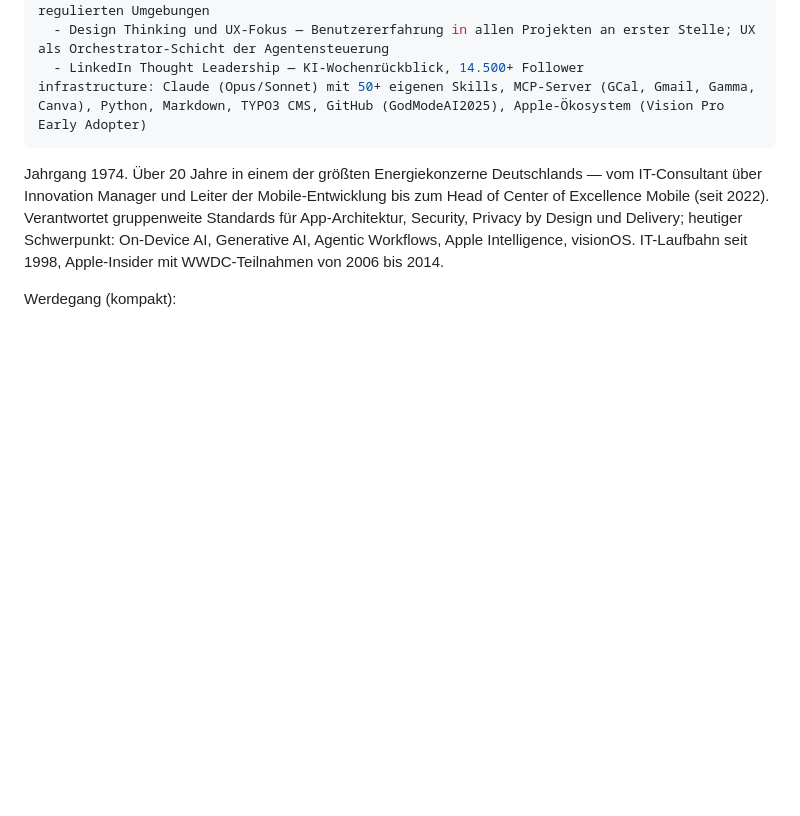
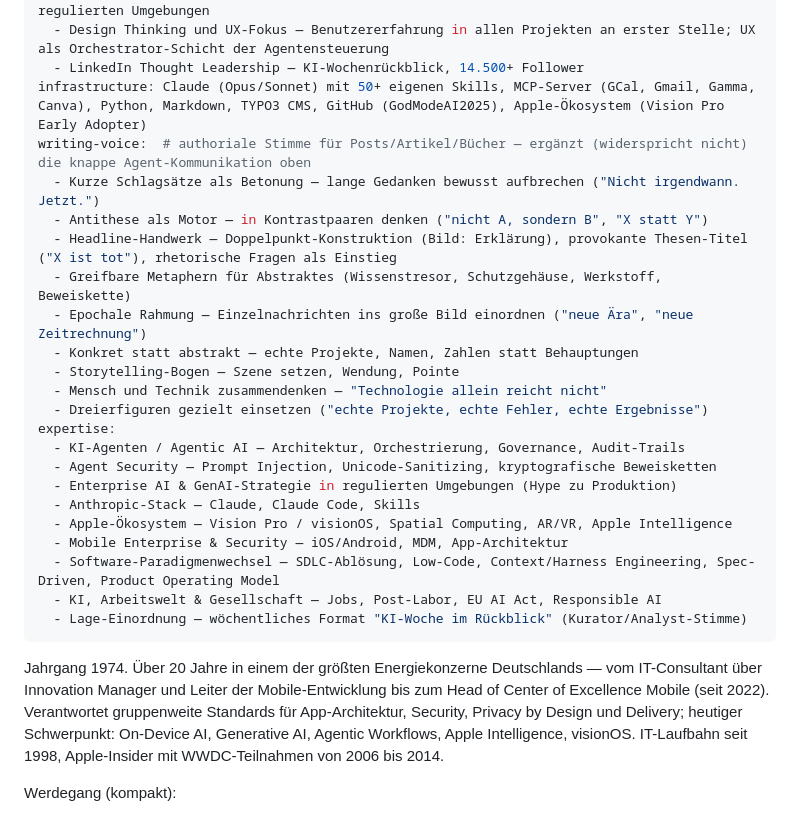
Before and after one commit to GodModeAI2025/MarkZimmermann, a Markdown page: identity.md, the part around the change. Drawn GitHub-style; blank space fills up the shorter version.

```diff
--- a/identity.md
+++ b/identity.md
@@ -35,6 +35,26 @@ frameworks:
   - Design Thinking und UX-Fokus — Benutzererfahrung in allen Projekten an erster Stelle; UX als Orchestrator-Schicht der Agentensteuerung
   - LinkedIn Thought Leadership — KI-Wochenrückblick, 14.500+ Follower
 infrastructure: Claude (Opus/Sonnet) mit 50+ eigenen Skills, MCP-Server (GCal, Gmail, Gamma, Canva), Python, Markdown, TYPO3 CMS, GitHub (GodModeAI2025), Apple-Ökosystem (Vision Pro Early Adopter)
+writing-voice:  # authoriale Stimme für Posts/Artikel/Bücher — ergänzt (widerspricht nicht) die knappe Agent-Kommunikation oben
+  - Kurze Schlagsätze als Betonung — lange Gedanken bewusst aufbrechen ("Nicht irgendwann. Jetzt.")
+  - Antithese als Motor — in Kontrastpaaren denken ("nicht A, sondern B", "X statt Y")
+  - Headline-Handwerk — Doppelpunkt-Konstruktion (Bild: Erklärung), provokante Thesen-Titel ("X ist tot"), rhetorische Fragen als Einstieg
+  - Greifbare Metaphern für Abstraktes (Wissenstresor, Schutzgehäuse, Werkstoff, Beweiskette)
+  - Epochale Rahmung — Einzelnachrichten ins große Bild einordnen ("neue Ära", "neue Zeitrechnung")
+  - Konkret statt abstrakt — echte Projekte, Namen, Zahlen statt Behauptungen
+  - Storytelling-Bogen — Szene setzen, Wendung, Pointe
+  - Mensch und Technik zusammendenken — "Technologie allein reicht nicht"
+  - Dreierfiguren gezielt einsetzen ("echte Projekte, echte Fehler, echte Ergebnisse")
+expertise:
+  - KI-Agenten / Agentic AI — Architektur, Orchestrierung, Governance, Audit-Trails
+  - Agent Security — Prompt Injection, Unicode-Sanitizing, kryptografische Beweisketten
+  - Enterprise AI & GenAI-Strategie in regulierten Umgebungen (Hype zu Produktion)
+  - Anthropic-Stack — Claude, Claude Code, Skills
+  - Apple-Ökosystem — Vision Pro / visionOS, Spatial Computing, AR/VR, Apple Intelligence
+  - Mobile Enterprise & Security — iOS/Android, MDM, App-Architektur
+  - Software-Paradigmenwechsel — SDLC-Ablösung, Low-Code, Context/Harness Engineering, Spec-Driven, Product Operating Model
+  - KI, Arbeitswelt & Gesellschaft — Jobs, Post-Labor, EU AI Act, Responsible AI
+  - Lage-Einordnung — wöchentliches Format "KI-Woche im Rückblick" (Kurator/Analyst-Stimme)
 ---
 
 Jahrgang 1974. Über 20 Jahre in einem der größten Energiekonzerne Deutschlands — vom IT-Consultant über Innovation Manager und Leiter der Mobile-Entwicklung bis zum Head of Center of Excellence Mobile (seit 2022). Verantwortet gruppenweite Standards für App-Architektur, Security, Privacy by Design und Delivery; heutiger Schwerpunkt: On-Device AI, Generative AI, Agentic Workflows, Apple Intelligence, visionOS. IT-Laufbahn seit 1998, Apple-Insider mit WWDC-Teilnahmen von 2006 bis 2014.
```
